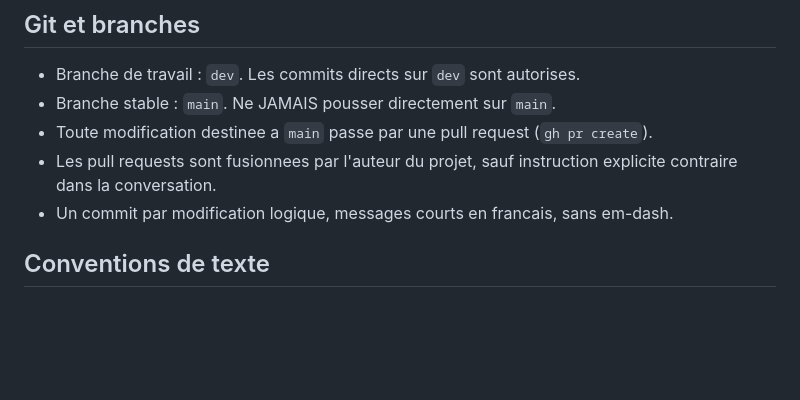
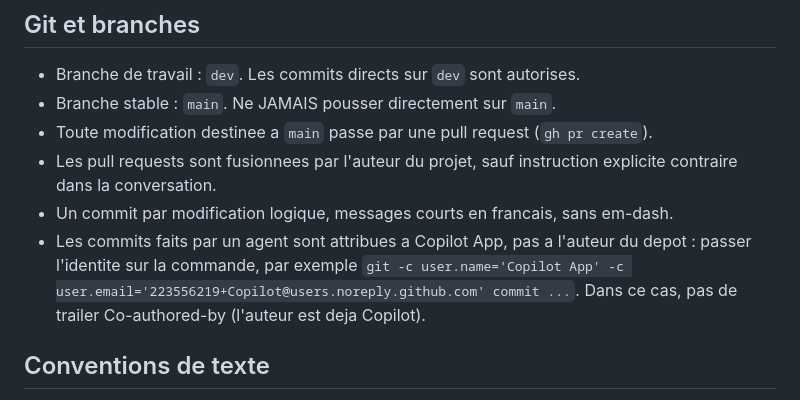
Before and after one commit to iliasgws/Projet-Maths-Techno-GWS, a Markdown page: AGENTS.md, the part around the change. Rendered like a GitHub page; blank space fills up the shorter version.

Commit message:
AGENTS.md: regle d'attribution des commits d'agent a Copilot App

```diff
--- a/AGENTS.md
+++ b/AGENTS.md
@@ -23,6 +23,7 @@ Ce fichier s'adresse a tout agent (IA) travaillant dans ce depot. A lire avant l
 - Toute modification destinee a `main` passe par une pull request (`gh pr create`).
 - Les pull requests sont fusionnees par l'auteur du projet, sauf instruction explicite contraire dans la conversation.
 - Un commit par modification logique, messages courts en francais, sans em-dash.
+- Les commits faits par un agent sont attribues a Copilot App, pas a l'auteur du depot : passer l'identite sur la commande, par exemple `git -c user.name='Copilot App' -c user.email='223556219+Copilot@users.noreply.github.com' commit ...`. Dans ce cas, pas de trailer Co-authored-by (l'auteur est deja Copilot).
 
 ## Conventions de texte
 
```
